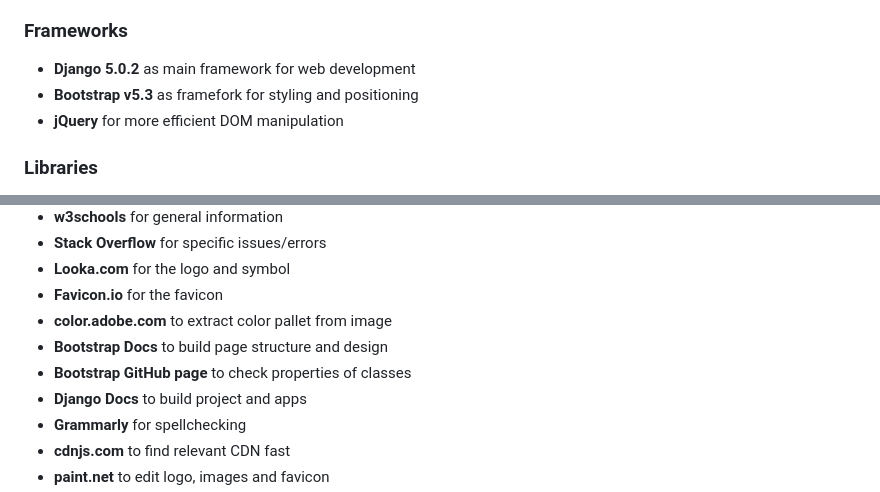
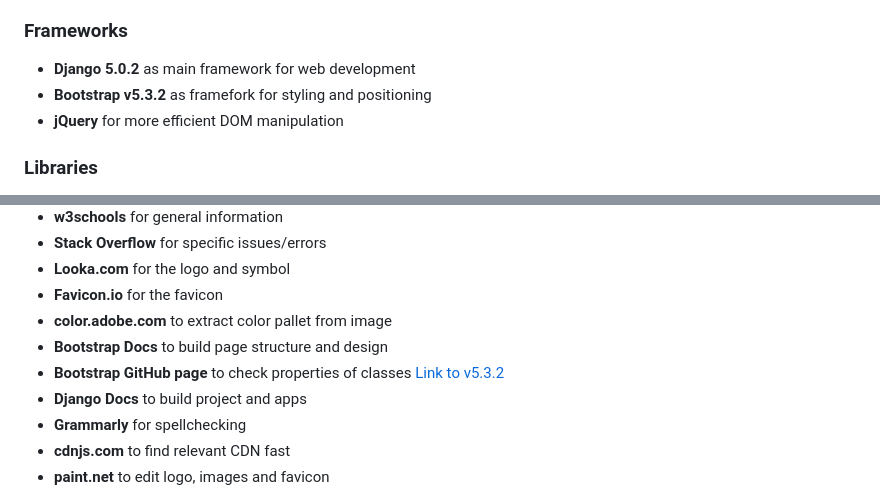
Before and after one commit to NiclO1337/pp4-banana-palace, a Markdown page: README.md, 2 parts joined by grey strips. Drawn GitHub-style.

Commit message:
Docs: update tool section with link to relevant bootstrap version

```diff
--- a/README.md
+++ b/README.md
@@ -269,7 +269,7 @@ Link to [Kanban board](https://github.com/users/NiclO1337/projects/3/views/1) us
 
 ### Frameworks
 - **Django 5.0.2** as main framework for web development
-- **Bootstrap v5.3** as framefork for styling and positioning
+- **Bootstrap v5.3.2** as framefork for styling and positioning
 - **jQuery** for more efficient DOM manipulation
 
 
@@ -295,7 +295,7 @@ Link to [Kanban board](https://github.com/users/NiclO1337/projects/3/views/1) us
 - **Favicon.io** for the favicon
 - **color.adobe.com** to extract color pallet from image
 - **Bootstrap Docs** to build page structure and design
-- **Bootstrap GitHub page** to check properties of classes
+- **Bootstrap GitHub page** to check properties of classes [Link to v5.3.2](https://github.com/twbs/bootstrap/blob/v5.3.0/dist/css/bootstrap.css)
 - **Django Docs** to build project and apps
 - **Grammarly** for spellchecking
 - **cdnjs.com** to find relevant CDN fast
```
